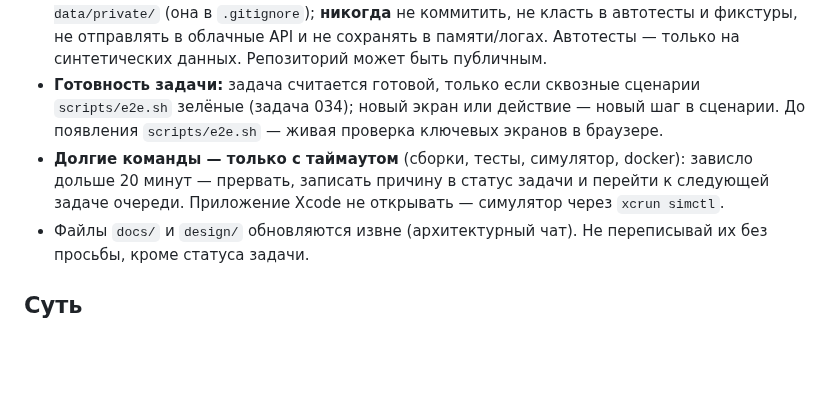
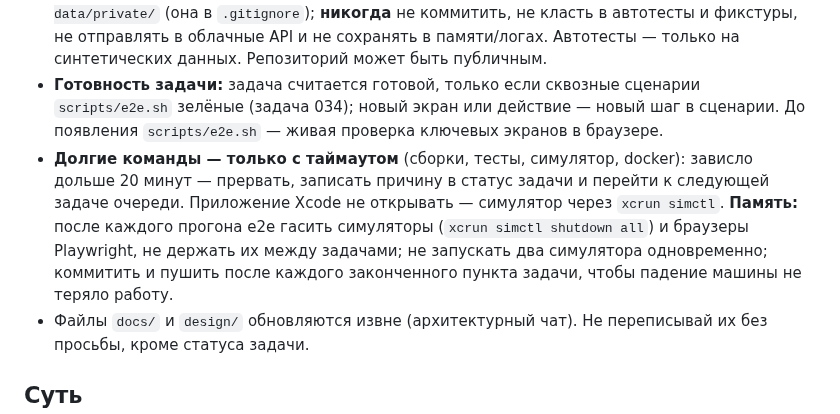
Before and after one commit to dmukayev/lubao, a Markdown page: CLAUDE.md, the part around the change. Rendered like a GitHub page; blank space fills up the shorter version.

Commit message:
CLAUDE.md: гасить симуляторы после e2e, коммитить после каждого пункта
Co-Authored-By: Claude Fable 5.1 <noreply@anthropic.com>
Claude-Session: https://claude.ai/code/session_01Ff8oopsZvobH79mMVJKnFv

```diff
--- a/CLAUDE.md
+++ b/CLAUDE.md
@@ -8,7 +8,7 @@
 - Миграции Prisma проверять не только на чистой базе (`migrate reset`), но и на базе с демо-данными предыдущей версии: новые NOT NULL-колонки — через заполнение существующих строк, изменения enum — с переводом старых значений.
 - **Реальные документы и персональные данные** (удостоверения, права, ИИН, телефоны): можно использовать для **локальной** проверки распознавания — только в папке `test-data/private/` (она в `.gitignore`); **никогда** не коммитить, не класть в автотесты и фикстуры, не отправлять в облачные API и не сохранять в памяти/логах. Автотесты — только на синтетических данных. Репозиторий может быть публичным.
 - **Готовность задачи:** задача считается готовой, только если сквозные сценарии `scripts/e2e.sh` зелёные (задача 034); новый экран или действие — новый шаг в сценарии. До появления `scripts/e2e.sh` — живая проверка ключевых экранов в браузере.
-- **Долгие команды — только с таймаутом** (сборки, тесты, симулятор, docker): зависло дольше 20 минут — прервать, записать причину в статус задачи и перейти к следующей задаче очереди. Приложение Xcode не открывать — симулятор через `xcrun simctl`.
+- **Долгие команды — только с таймаутом** (сборки, тесты, симулятор, docker): зависло дольше 20 минут — прервать, записать причину в статус задачи и перейти к следующей задаче очереди. Приложение Xcode не открывать — симулятор через `xcrun simctl`. **Память:** после каждого прогона e2e гасить симуляторы (`xcrun simctl shutdown all`) и браузеры Playwright, не держать их между задачами; не запускать два симулятора одновременно; коммитить и пушить после каждого законченного пункта задачи, чтобы падение машины не теряло работу.
 - Файлы `docs/` и `design/` обновляются извне (архитектурный чат). Не переписывай их без просьбы, кроме статуса задачи.
 
 ## Суть
```
